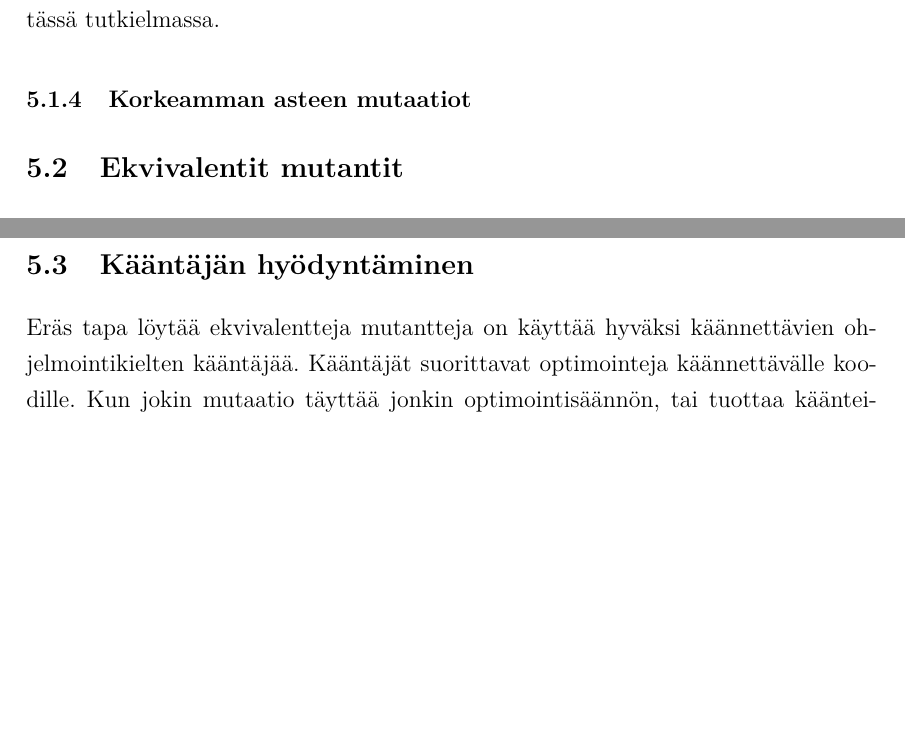
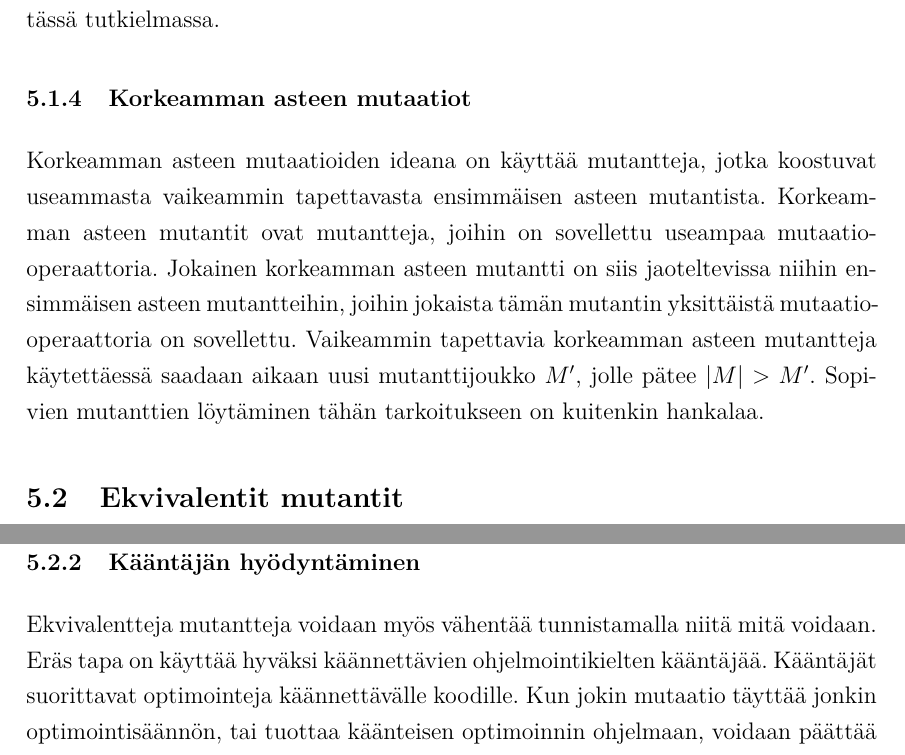
Before and after one commit to rase-/Kandi, a LaTeX document (kandi.tex): two parts of pages 8 and 9 of 10 before the commit and two parts of pages 8 and 10 of 10 after it, joined at a grey line, cut so that both start at the same text, the shorter picture padded with empty space. Compiled offline with pdfLaTeX.

Commit message:
Fixattu rikottua rakannetta kappalelisäyksen jälkeen

```diff
--- a/kandi.tex
+++ b/kandi.tex
@@ -82,7 +82,7 @@ Toinen keino on vähentää tarkasteltujen mutanttien määrää. Mutanttien val
 Hussain esitteli tutkielmassaan mutanttien klusteroinnin, joka perustuu mutanttien valintaan. Mutanttien klusteroinnissakin mutanttien kokonaisjoukosta $M$ valitaan joukko mutaatiota $M'$. Valinta ei kuitenkaan ole rajoitettu johonkin tiettyyn suhteelliseen osaan joukosta $M$, $M$ klusteroidaan mutanttien $m\in M$ tappavien testitapausten mukaan. Jokainen jonkin mutantin tappava testitapaus $t\in T$, missä $T$ on testitapausten joukko, muodostaa siis klusterin mutantteja jotka se tappaa. Jokaisesta tällaisesta klusterista $M'_{i}$ valitaan sitten vain jokin osajoukko tätä klusteria edustavia mutantteja. Osajoukko $M'$ muodostuu näistä valituista mutanteista. Näin valitaan osajoukko toisiaan muistuttavaista mutanteista, jolloin saadaan varmemmin joukko $M'$ jolle pätee $K(M) ~ K(M')$. Klusterointialgoritmit eivät kuitenkaan ole täysin stabiileja ja ovat potentiaalisesti hitaita suorittaa, kun $|M|$ on suuri. Klusterointialgoritmien epästabiilius ilmenee muunmuassa siten, että jokaisella mutaatitestauksen suorituskerralla voidaan saada eri mutaatiokattavuus jos käytetään esimerkiksi K-medoids klusteorintialgoritmia, sillä se on erittäin sensitiivinen aloituspisteiden valinnalle. Klusterointialgoritmeja ei kuitenkaan käsitellä tarkemmin tässä tutkielmassa.
 
 \subsubsection{Korkeamman asteen mutaatiot}
-
+Korkeamman asteen mutaatioiden ideana on käyttää mutantteja, jotka koostuvat useammasta vaikeammin tapettavasta ensimmäisen asteen mutantista. Korkeamman asteen mutantit ovat mutantteja, joihin on sovellettu useampaa mutaatio-operaattoria. Jokainen korkeamman asteen mutantti on siis jaoteltevissa niihin ensimmäisen asteen mutantteihin, joihin jokaista tämän mutantin yksittäistä mutaatio-operaattoria on sovellettu. Vaikeammin tapettavia korkeamman asteen mutantteja käytettäessä saadaan aikaan uusi mutanttijoukko $M'$, jolle pätee $|M| > M'$. Sopivien mutanttien löytäminen tähän tarkoitukseen on kuitenkin hankalaa.
 
 \subsection{Ekvivalentit mutantit}
 Ekvivalentit mutantit ovat alkuperäisen ohjelman mutantteja jotka ovat toiminnallisuudeltaan kuitenkin täysin vastaavia alkuperäisen ohjelman kanssa. Niiden läsnäolo johtaa siihen, ettei mutaatiokattavuus ole 100\%, vaikka todellisuudessa testit olisivat niin kattavat. Ekvivalenttien mutanttien tunnistaminen manuaalisesti on rasittavaa ja aikaavievää. Formaalisti määriteltynä ekvivalenssi voidaan määritellä siten, että jos alkuperäinen ohjelma ajatellaan funktiona $O$ ja mutantti funktiona $M$, niiden tulosteet ovat samat kaikille syötteille $s$, eli $\forall s(O(s) = M(s))$. Ei siis ole olemassa testiä $T$ joka erottaa mutantin $M$ alkuperäisestä ohjelmasta $O$. Lisäksi, on huomattu, että jos ekvivalenssia ei tutkita tarkkaan, voidaan tehdä virheitä ja leimata joitain tapettavia mutantteja ekvivalenteiksi. % Tähän jotain viiteitä ja oikeita lukuja
@@ -94,8 +94,8 @@ Eräs keino vähentää mutanttien ekvivalenssia, ja oikeastaan välttää ekviv
 
 Geneettinen algoritmi takaa sen, ettei ekvivalentteja mutantteja synny, ja tulee toteuttaneeksi selektiivistä mutatointia. Tätä lähestymistapaa ei ole kuitenkaan vielä tutkittu kovinkaan kattavasti, eikä sen tehokkuudesta ole siis takeita. Lisäksi, geneettinen algoritmi yleisenä approksimointimenetelmänä tiedetään hitaaksi suorittaa. Mikäli halutaan joukko todella optimaalisia mutantteja, niiden aikaansaaminen voi viedä runsaasti aikaa, joka jälleen kasvaa räjähdysmäisesti ohjelman koon kasvaessa. On jopa todennäköistä, että se vie paljon kauemmin kuin traditionaalinen mutaatioestaus suuremmilla ohjelmistoilla, mikäli hyödynnetään jonkinalaista selektiivistä mutatointia. Vaikka siis onnistuttaisiinkin poistamaan ekvivalentit mutantit kokonaan, hävitään skaalautuvuutta, joka on jo valmiiksi mutaatioestauksen ongelmana. Ei myöskään koskaan voida saavuttaa täysin eksaktia mutaatiokattavuutta, sillä tästä menetelmästä selektiivistä mutatointia ei voi kytkeä pois päältä.
 
-\subsection{Kääntäjän hyödyntäminen}
-Eräs tapa löytää ekvivalentteja mutantteja on käyttää hyväksi käännettävien ohjelmointikielten kääntäjää. Kääntäjät suorittavat optimointeja käännettävälle koodille. Kun jokin mutaatio täyttää jonkin optimointisäännön, tai tuottaa käänteisen optimoinnin ohjelmaan, voidaan päättää että mutantti on ekvivalentti. Näin voidaan kuitenkin tunnistaa vain hyvin rajattu osa ekvivalenteista mutanteista. Lisäksi, moni nykyään käytetyistä ohjelmointikielistä on tulkittava, eikä käänettävä. Tämä tuottaa ongelmia tälle ekvivalenssintunnistusmenetelmälle.
+\subsubsection{Kääntäjän hyödyntäminen}
+Ekvivalentteja mutantteja voidaan myös vähentää tunnistamalla niitä mitä voidaan. Eräs tapa on käyttää hyväksi käännettävien ohjelmointikielten kääntäjää. Kääntäjät suorittavat optimointeja käännettävälle koodille. Kun jokin mutaatio täyttää jonkin optimointisäännön, tai tuottaa käänteisen optimoinnin ohjelmaan, voidaan päättää että mutantti on ekvivalentti. Näin voidaan kuitenkin tunnistaa vain hyvin rajattu osa ekvivalenteista mutanteista. Lisäksi, moni nykyään käytetyistä ohjelmointikielistä on tulkittava, eikä käänettävä. Tämä tuottaa ongelmia tälle ekvivalenssintunnistusmenetelmälle.
 
 \section{Mutaatiotestaus käytännössä: esimerkkitestikehys}
 
```
Also changed, not shown: kandi.tex (2 more changed lines).
